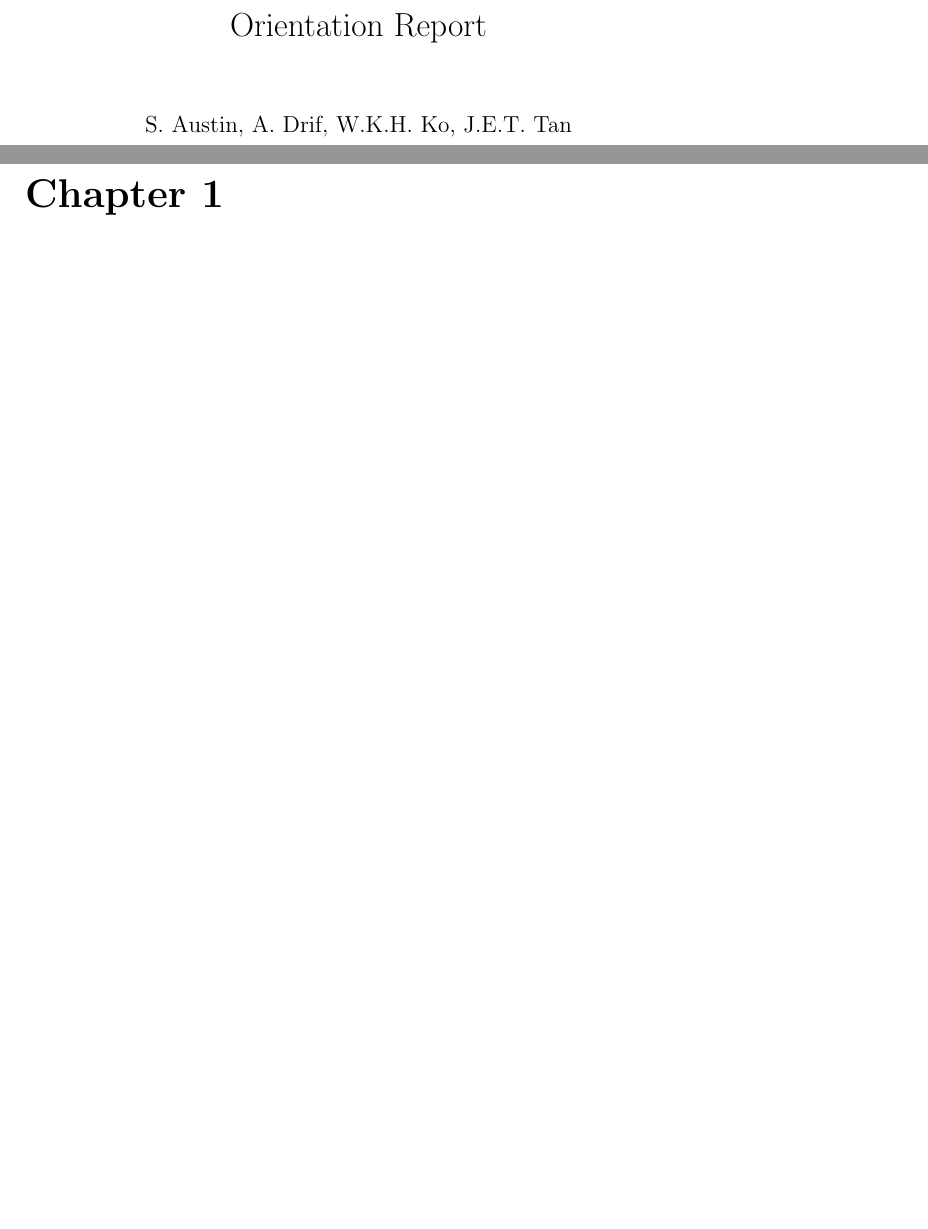
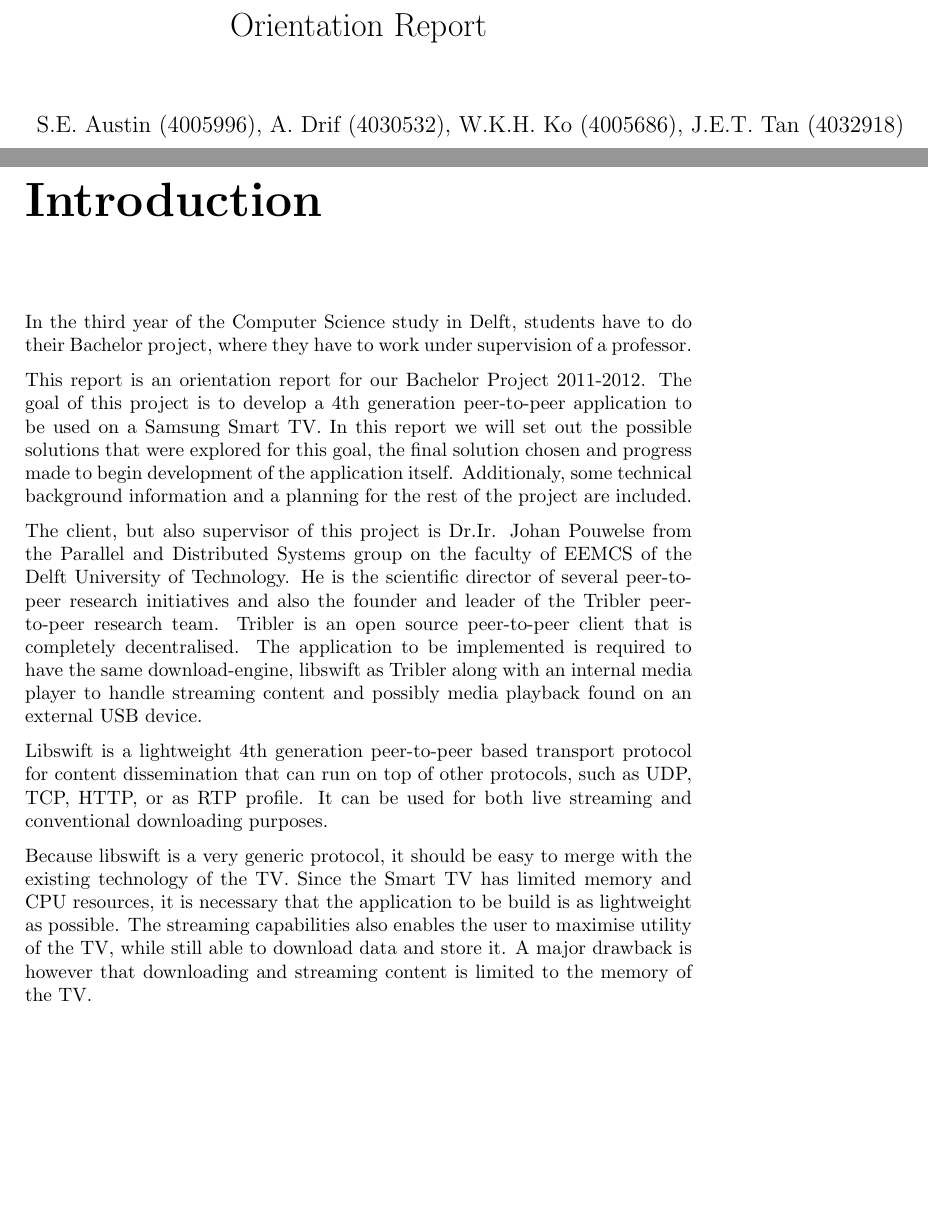
Before and after one commit to jettan/texswiftarm, a LaTeX thesis (orientation_report/main.tex, which reads orientation_report/introduction.tex): two parts of pages 1 and 2 of 2 before the commit and two parts of pages 1 and 3 of 3 after it, joined at a grey line, cut so that both start at the same text, the shorter picture padded with empty space. Compiled offline with pdfLaTeX.

Commit message:
Added intro.

```diff
--- a/orientation_report/introduction.tex
+++ b/orientation_report/introduction.tex
@@ -0,0 +1,27 @@
+\chapter*{Introduction}
+
+In the third year of the Computer Science study in Delft, students have to do their Bachelor project,
+where they have to work under supervision of a professor.
+
+This report is an orientation report for our Bachelor Project 2011-2012.
+The goal of this project is to develop a 4th generation peer-to-peer application to be used on a Samsung Smart TV.
+In this report we will set out the possible solutions that were explored for this goal,
+the final solution chosen and progress made to begin development of the application itself.
+Additionaly, some technical background information and a planning for the rest of the project are included.
+
+The client, but also supervisor of this project is Dr.Ir. Johan Pouwelse from the Parallel and Distributed Systems group on the faculty of EEMCS of the Delft University of Technology.
+He is the scientific director of several peer-to-peer research initiatives and also the founder and leader of the Tribler peer-to-peer research team.
+Tribler is an open source peer-to-peer client that is completely decentralised.
+The application to be implemented is required to have the same download-engine, libswift as Tribler
+along with an internal media player to handle streaming content and possibly media playback found on an external USB device.
+
+Libswift is a lightweight 4th generation peer-to-peer based transport protocol for content dissemination
+that can run on top of other protocols, such as UDP, TCP, HTTP, or as RTP profile.
+It can be used for both live streaming and conventional downloading purposes.
+
+Because libswift is a very generic protocol, it should be easy to merge with the existing technology of the TV.
+Since the Smart TV has limited memory and CPU resources,
+it is necessary that the application to be build is as lightweight as possible.
+The streaming capabilities also enables the user to maximise utility of the TV,
+while still able to download data and store it.
+A major drawback is however that downloading and streaming content is limited to the memory of the TV.
--- a/orientation_report/main.tex
+++ b/orientation_report/main.tex
@@ -9,13 +9,13 @@
 \begin{document}
 
 \title{Orientation Report}
-\author{ S. Austin, A. Drif, W.K.H. Ko, J.E.T. Tan}
+\author{ S.E. Austin (4005996), A. Drif (4030532), W.K.H. Ko (4005686), J.E.T. Tan (4032918)}
 \date{}
 
 \maketitle
 
 \include{preface}
-
+\include{introduction}
 
 
 \end{document}
```
Also changed, not shown: orientation_report/preface.tex (+1 -1 lines).
